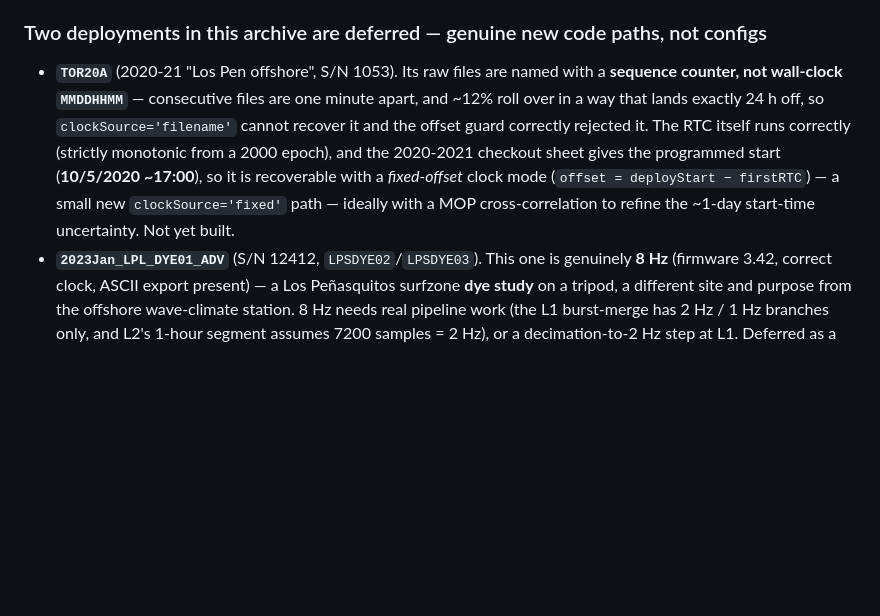
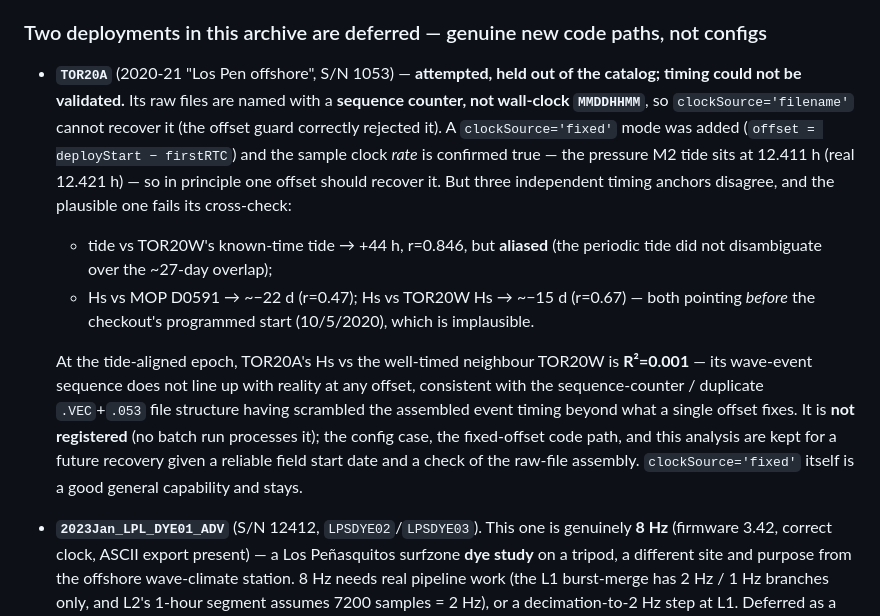
Before and after one commit to holdenlesliebole/Nortek_Vector_PUV_Pipeline, a Markdown page: docs/recopied_data_backlog.md, the part around the change. Drawn GitHub-style; blank space fills up the shorter version.

Commit message:
docs: TOR20A held out — timing unvalidatable, not just unbuilt
Updates the TOR20A entry: the fixed-offset clock mode was built and the
clock rate confirmed true, but three timing anchors disagree and the
tide alignment fails the wave cross-check (R2=0.001 vs the well-timed
neighbour TOR20W), so it is held out of the catalog rather than pushed.

```diff
--- a/docs/recopied_data_backlog.md
+++ b/docs/recopied_data_backlog.md
@@ -183,14 +183,25 @@ station.
 
 ### Two deployments in this archive are deferred — genuine new code paths, not configs
 
-- **`TOR20A`** (2020-21 "Los Pen offshore", S/N 1053). Its raw files are named with a
-  **sequence counter, not wall-clock `MMDDHHMM`** — consecutive files are one minute apart, and
-  ~12% roll over in a way that lands exactly 24 h off, so `clockSource='filename'` cannot recover
-  it and the offset guard correctly rejected it. The RTC itself runs correctly (strictly
-  monotonic from a 2000 epoch), and the 2020-2021 checkout sheet gives the programmed start
-  (**10/5/2020 ~17:00**), so it is recoverable with a *fixed-offset* clock mode
-  (`offset = deployStart − firstRTC`) — a small new `clockSource='fixed'` path — ideally with a
-  MOP cross-correlation to refine the ~1-day start-time uncertainty. Not yet built.
+- **`TOR20A`** (2020-21 "Los Pen offshore", S/N 1053) — **attempted, held out of the catalog;
+  timing could not be validated.** Its raw files are named with a **sequence counter, not
+  wall-clock `MMDDHHMM`**, so `clockSource='filename'` cannot recover it (the offset guard
+  correctly rejected it). A `clockSource='fixed'` mode was added (`offset = deployStart −
+  firstRTC`) and the sample clock *rate* is confirmed true — the pressure M2 tide sits at
+  12.411 h (real 12.421 h) — so in principle one offset should recover it. But three independent
+  timing anchors disagree, and the plausible one fails its cross-check:
+    - tide vs TOR20W's known-time tide → +44 h, r=0.846, but **aliased** (the periodic tide did
+      not disambiguate over the ~27-day overlap);
+    - Hs vs MOP D0591 → ~−22 d (r=0.47); Hs vs TOR20W Hs → ~−15 d (r=0.67) — both pointing
+      *before* the checkout's programmed start (10/5/2020), which is implausible.
+
+  At the tide-aligned epoch, TOR20A's Hs vs the well-timed neighbour TOR20W is **R²=0.001** —
+  its wave-event sequence does not line up with reality at any offset, consistent with the
+  sequence-counter / duplicate `.VEC`+`.053` file structure having scrambled the assembled event
+  timing beyond what a single offset fixes. It is **not registered** (no batch run processes it);
+  the config case, the fixed-offset code path, and this analysis are kept for a future recovery
+  given a reliable field start date and a check of the raw-file assembly. `clockSource='fixed'`
+  itself is a good general capability and stays.
 - **`2023Jan_LPL_DYE01_ADV`** (S/N 12412, `LPSDYE02`/`LPSDYE03`). This one is genuinely
   **8 Hz** (firmware 3.42, correct clock, ASCII export present) — a Los Peñasquitos surfzone
   **dye study** on a tripod, a different site and purpose from the offshore wave-climate station.
```
